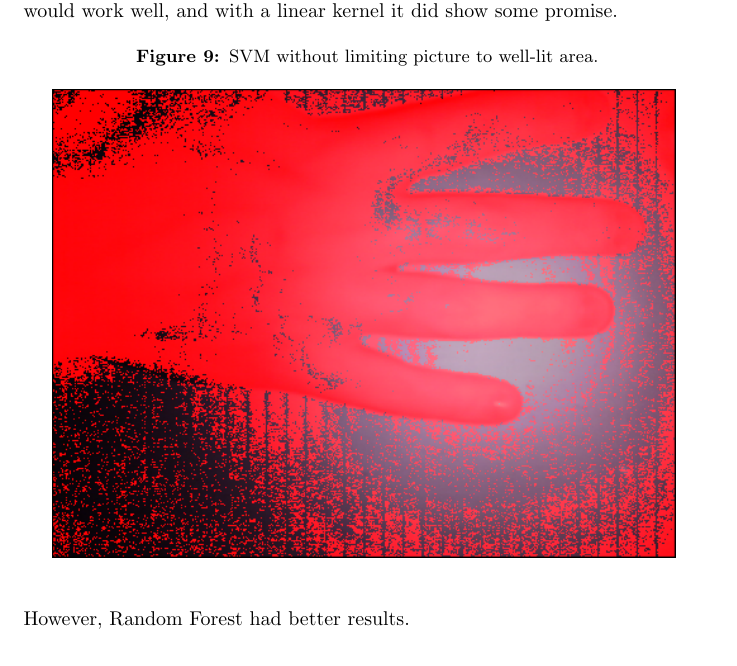
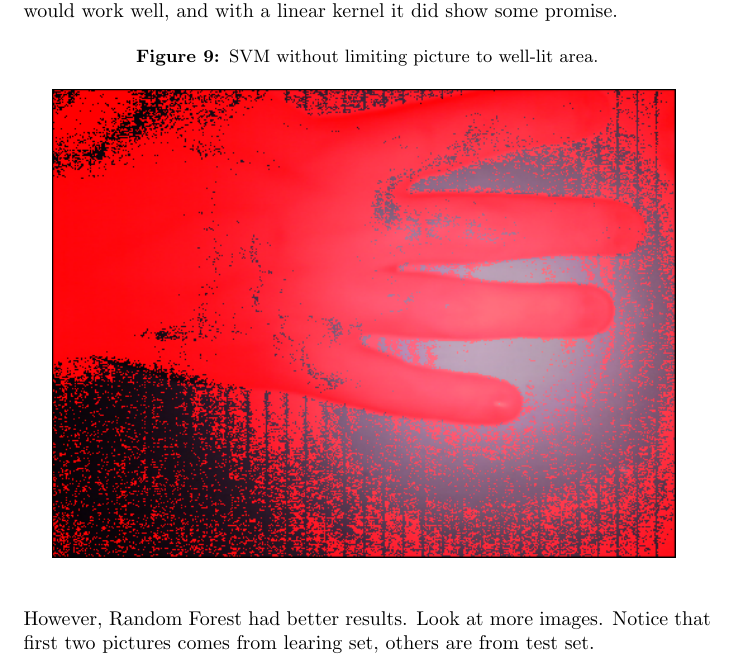
Before and after one commit to tomaszgarbus/rgbd-face-auth, a LaTeX thesis (whitepaper/temp-paper.tex, which reads whitepaper/content/skin-recognition.tex): part of page 17 of 47, cut so that both start at the same text. Compiled offline with pdfLaTeX.

Commit message:
Information about data sets

```diff
--- a/whitepaper/content/skin-recognition.tex
+++ b/whitepaper/content/skin-recognition.tex
@@ -341,7 +341,9 @@
                     \label{fig:svm_no_cut}
                 \end{figure}
 
-                However, Random Forest had  better results.
+                However, Random Forest had  better results. Look at more images.
+                Notice that first two pictures comes from learing set, others
+                are from test set.
 
                   \begin{figure}[H]
                     \caption{Skin detection with SVM using preprocessed data.}
```
